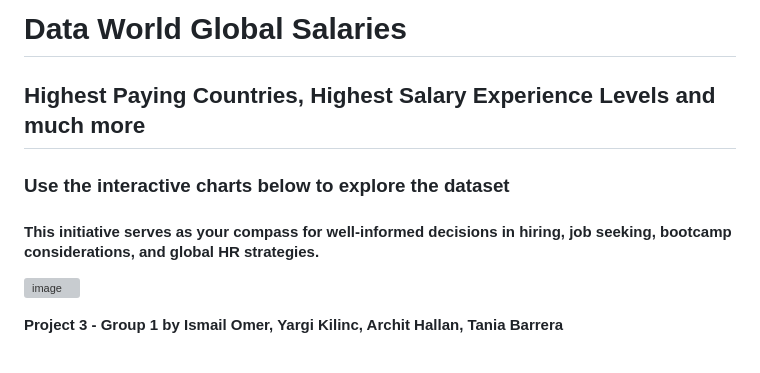
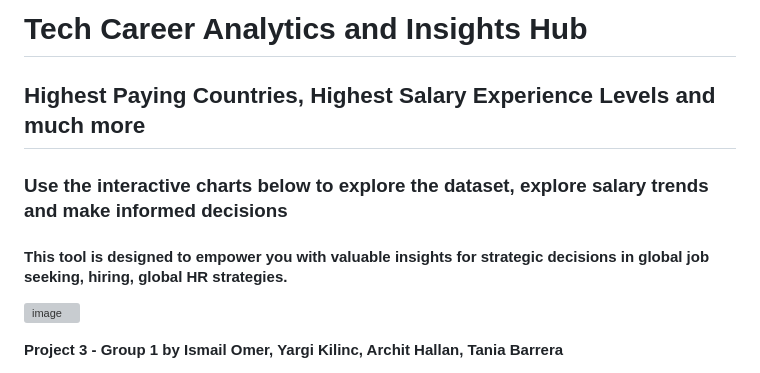
Before and after one commit to YargKlnc/Project3-DataWorld, a Markdown page: README.md, the part around the change. Rendered like a GitHub page; grey boxes are pictures that could not be loaded.

```diff
--- a/README.md
+++ b/README.md
@@ -1,7 +1,7 @@
-# Data World Global Salaries
+# Tech Career Analytics and Insights Hub
 ## Highest Paying Countries, Highest Salary Experience Levels and much more
-### Use the interactive charts below to explore the dataset
-#### This initiative serves as your compass for well-informed decisions in hiring, job seeking, bootcamp considerations, and global HR strategies.
+### Use the interactive charts below to explore the dataset, explore salary trends and make informed decisions
+#### This tool is designed to empower you with valuable insights for strategic decisions in global job seeking, hiring, global HR strategies.
 
 ![image](https://github.com/YargKlnc/Project3-DataWorld/assets/142269763/c3fd3e07-eedc-4dc3-ad61-feab30eff45b)
 
```
